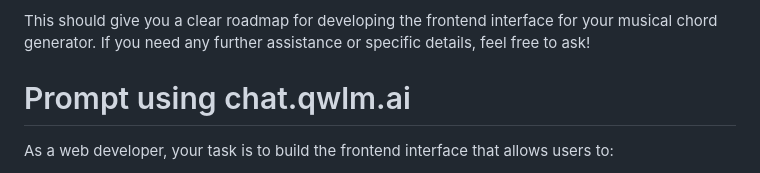
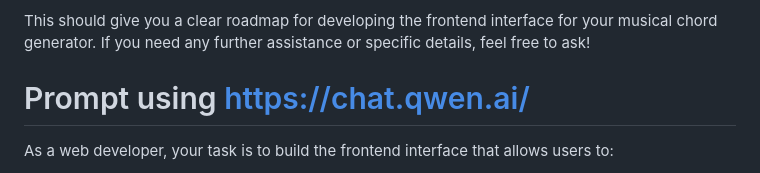
Before and after one commit to pappavis/AI_Playground, a Markdown page: ChordGeneratorFugroAI/README.md, the part around the change. GitHub-like rendering.

```diff
--- a/ChordGeneratorFugroAI/README.md
+++ b/ChordGeneratorFugroAI/README.md
@@ -75,7 +75,7 @@ frontend/
 This should give you a clear roadmap for developing the frontend interface for your musical chord generator. If you need any further assistance or specific details, feel free to ask!
 
 
-#  Prompt  using chat.qwlm.ai
+#  Prompt  using <a herf="https://chat.qwen.ai/" target="_blank">https://chat.qwen.ai/</a>
 As a web developer, your task is to build the frontend interface that allows users to:<br>
 
 Select musical parameters (key, scale, chord type)<br>
```
